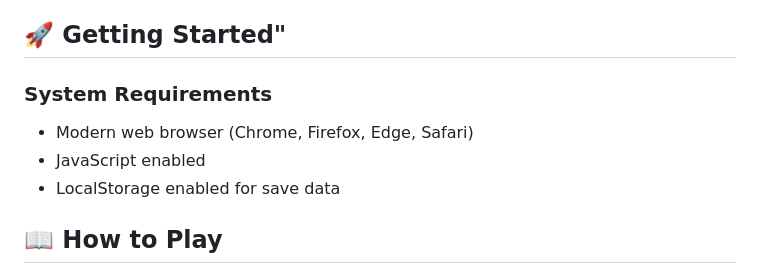
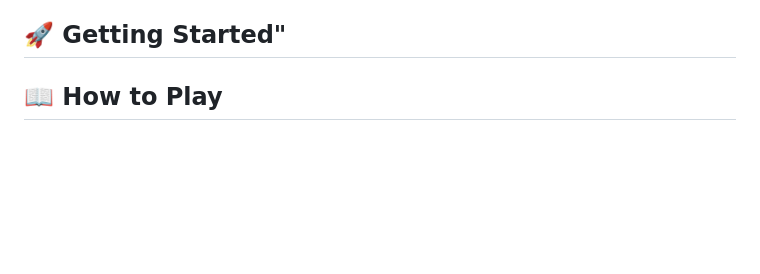
Before and after one commit to TejasUpadhye/GamifiedProgrammingTutor, a Markdown page: README.md, the part around the change. Drawn GitHub-style; blank space fills up the shorter version.

```diff
--- a/README.md
+++ b/README.md
@@ -78,11 +78,6 @@ Master blueprints and object creation. Free **Classarion**, Spirit of OOP.
 
 ## 🚀 Getting Started"
 
-### System Requirements
-
-- Modern web browser (Chrome, Firefox, Edge, Safari)
-- JavaScript enabled
-- LocalStorage enabled for save data
 
 ## 📖 How to Play
 
```
